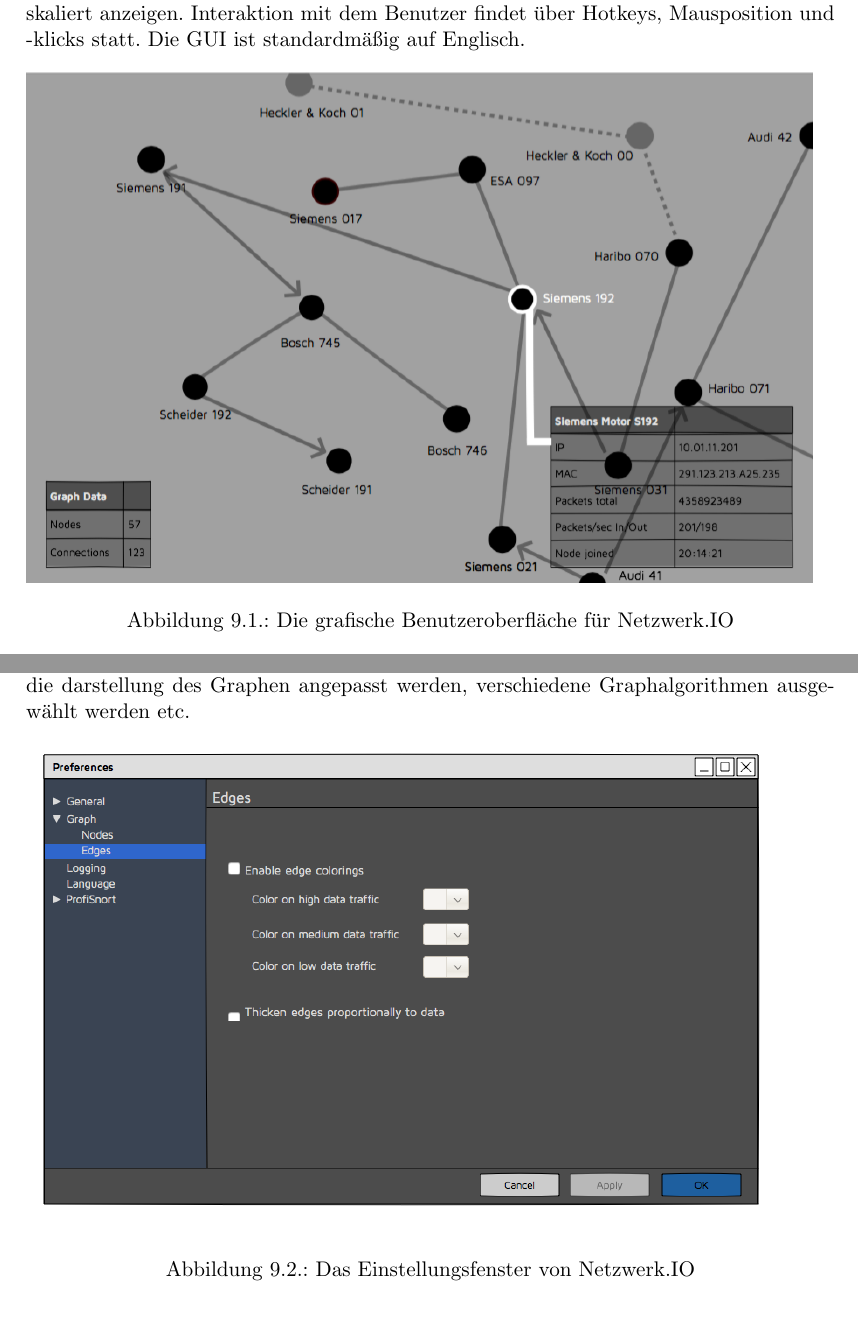
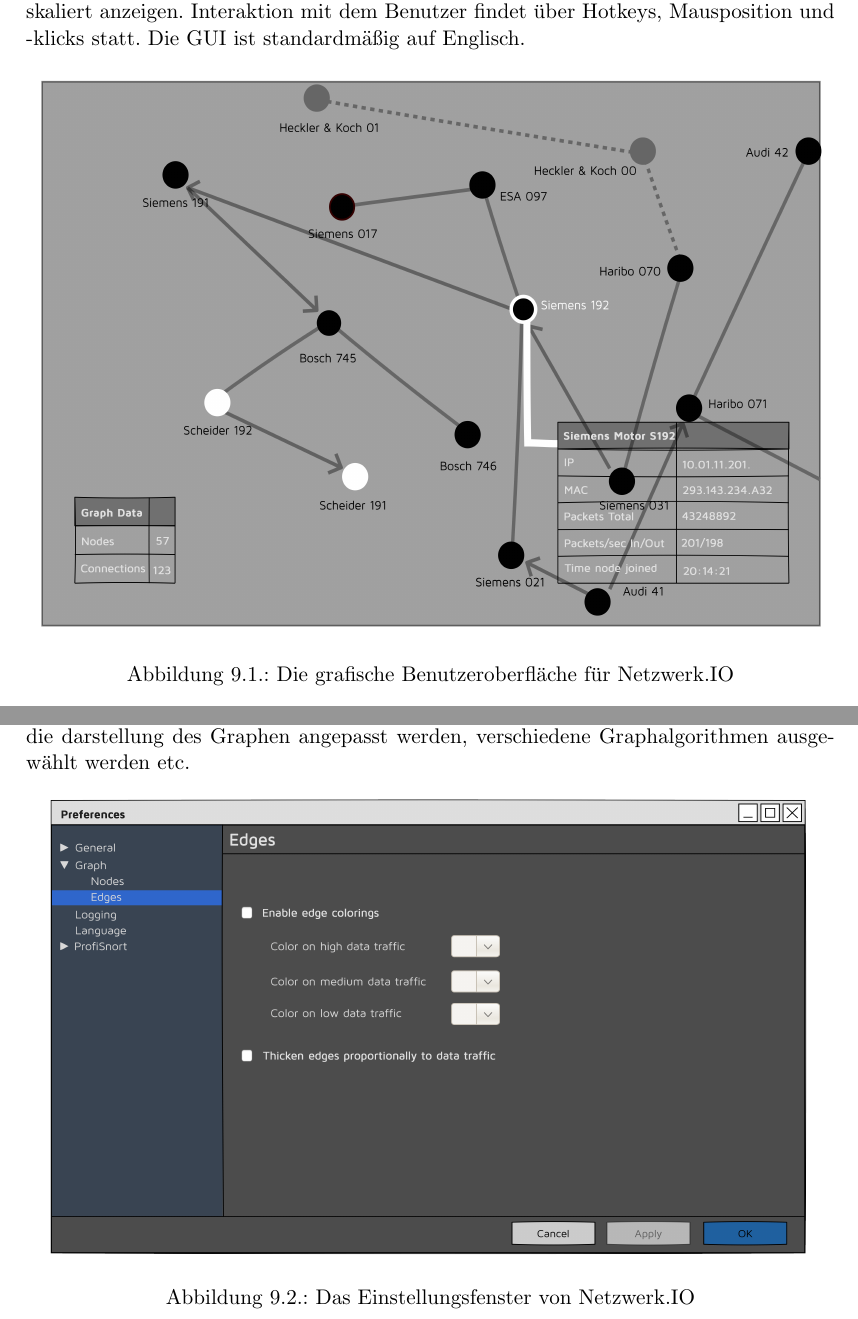
Before and after one commit to truffle-hog/documentation, a LaTeX thesis (requirements/functionalSpecification/functionalSpecificationPS.tex, which reads requirements/functionalSpecification/gui.tex): two parts of pages 27 and 28 of 30, joined at a grey line, cut so that both start at the same text. Compiled offline with pdfLaTeX.

Commit message:
added gui images in super high deff (3k-4k)

```diff
--- a/requirements/functionalSpecification/gui.tex
+++ b/requirements/functionalSpecification/gui.tex
@@ -7,7 +7,7 @@
 Die GUI ist standardmäßig auf Englisch.
 
   \begin{figure}[h!]
-    \includegraphics[scale=0.45]{./img/GUI.png}
+    \hspace*{0.15cm}\includegraphics[scale=0.07]{./img/GUI.png}
     \caption{Die grafische Benutzeroberfläche für \programname}
   \end{figure}
 
@@ -29,10 +29,10 @@
 beispielsweise die darstellung des Graphen angepasst werden, verschiedene
 Graphalgorithmen ausgewählt werden etc.
 
-\begin{figure}[h!]
-  \includegraphics[scale=0.45]{./img/Preferences.png}
-  \caption{Das Einstellungsfenster von \programname}
-\end{figure}
+  \begin{figure}[h!]
+    \hspace*{0.3cm}\includegraphics[scale=0.07]{./img/Preferences.png}
+    \caption{Das Einstellungsfenster von \programname}
+  \end{figure}
 
 \newpage
 \section{Filterfenster}
```
Also changed, not shown: requirements/functionalSpecification/img/Filters.png, requirements/functionalSpecification/img/GUI.png, requirements/functionalSpecification/img/Preferences.png, requirements/functionalSpecification/gui.tex (2 more changed lines).
